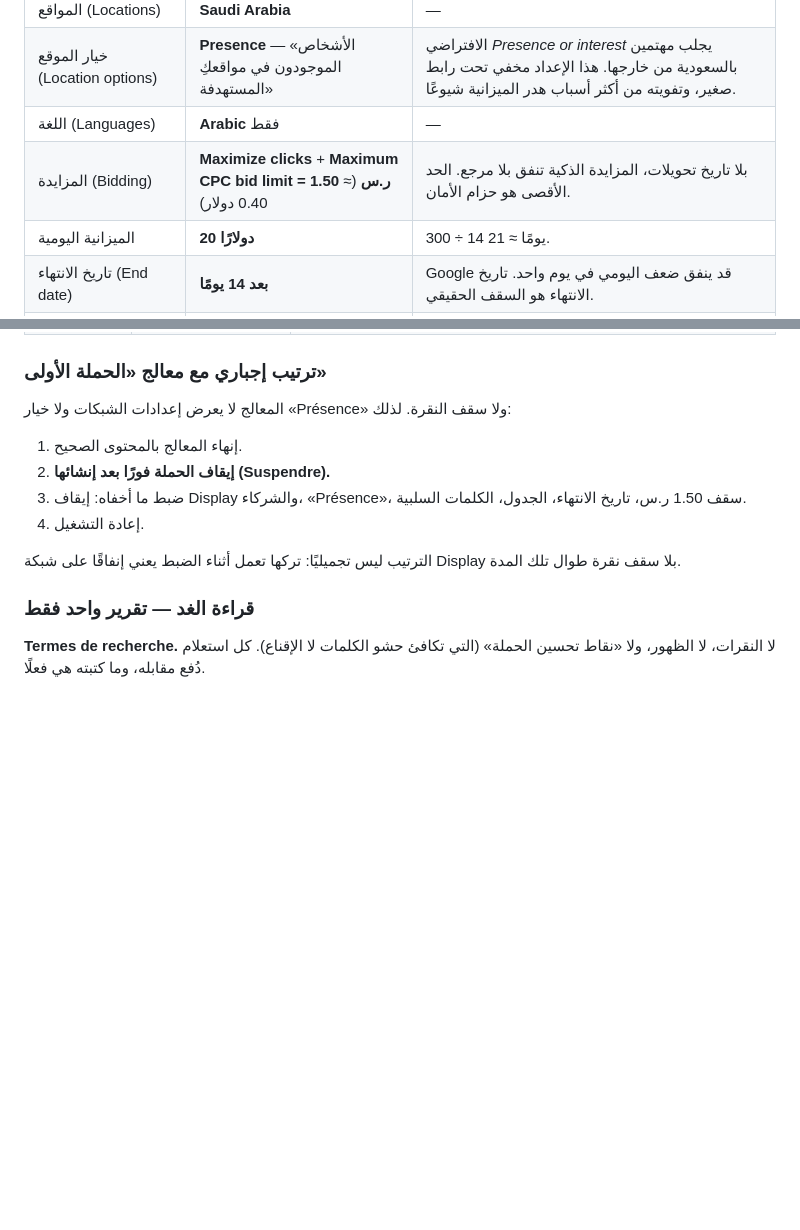
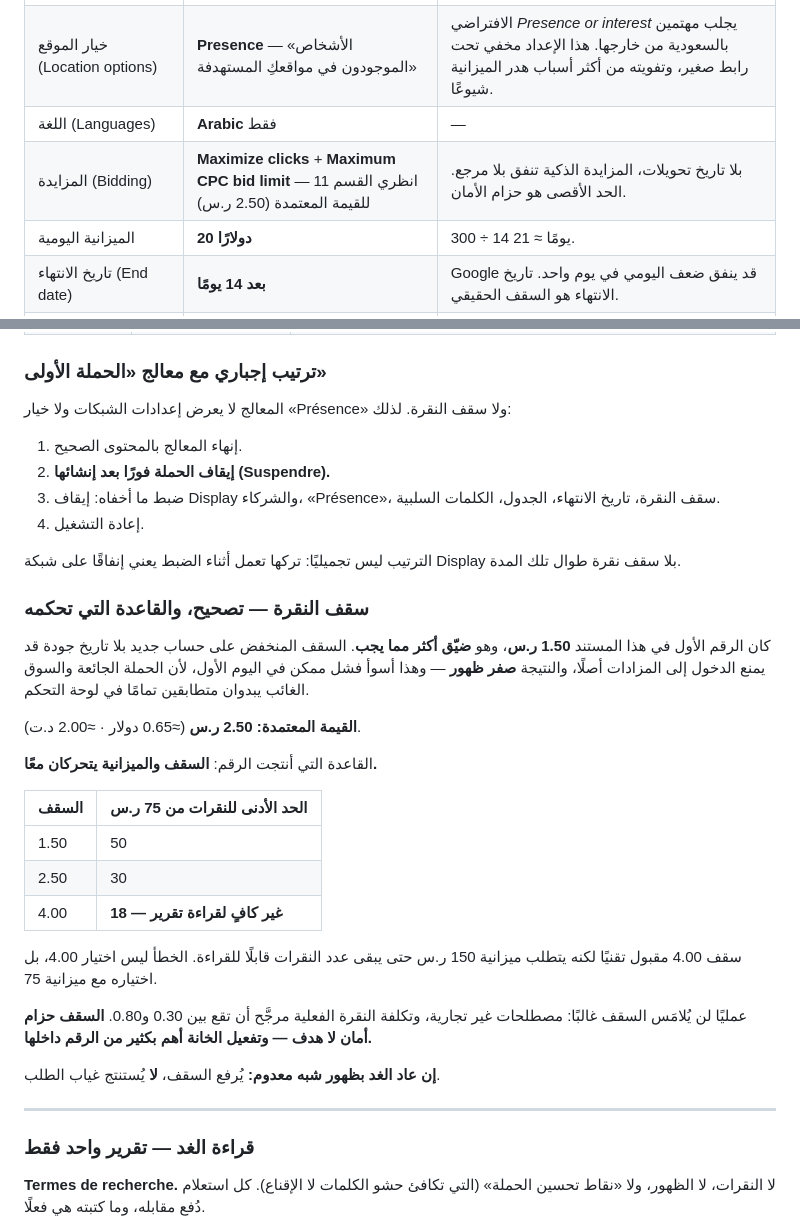
Before and after one commit to inquiryknex-cmyk/Nizamuk.Business, a Markdown page: docs/google-ads-campaign.md, 2 parts joined by grey strips. Drawn GitHub-style; blank space fills up the shorter version.

Commit message:
Correct the CPC cap, and record the rule behind it
The doc said 1.50 SAR in two places. That was too tight. A low cap on a
new account with no quality-score history can keep the campaign out of
auctions entirely, and zero impressions is the worst day-one outcome
available — a starved campaign and an absent market are indistinguishable
in the dashboard, which is how good campaigns get abandoned.

Adopted value is 2.50 SAR, with the reasoning that produced it rather
than just the number: cap and budget move together. Against a 75 SAR
daily budget, a 4.00 cap floors the day at 18 clicks, too few to read a
search terms report. 4.00 is not wrong in itself — it is wrong paired
with a 75 SAR budget, and would need 150 to stay readable.

Also states what the cap is for. On non-commercial Arabic terms actual
CPC will likely land between 0.30 and 0.80, so the ceiling probably
never binds; ticking the box at all matters far more than the number
inside it. And if tomorrow shows near-zero impressions the response is
to raise the cap, not to conclude there is no demand.

Co-Authored-By: Claude Opus 5 <noreply@anthropic.com>
Claude-Session: https://claude.ai/code/session_019Jkm79uT74D8BViCqaUCyS

```diff
--- a/docs/google-ads-campaign.md
+++ b/docs/google-ads-campaign.md
@@ -199,7 +199,7 @@ Test Mode. تُستخدم بطاقة الاختبار `4242 4242 4242 4242`.
 | المواقع (Locations) | **Saudi Arabia** | — |
 | خيار الموقع (Location options) | **Presence** — «الأشخاص الموجودون في مواقعكِ المستهدفة» | الافتراضي *Presence or interest* يجلب مهتمين بالسعودية من خارجها. هذا الإعداد مخفي تحت رابط صغير، وتفويته من أكثر أسباب هدر الميزانية شيوعًا. |
 | اللغة (Languages) | **Arabic** فقط | — |
-| المزايدة (Bidding) | **Maximize clicks** + **Maximum CPC bid limit = 1.50 ر.س** (≈ 0.40 دولار) | بلا تاريخ تحويلات، المزايدة الذكية تنفق بلا مرجع. الحد الأقصى هو حزام الأمان. |
+| المزايدة (Bidding) | **Maximize clicks** + **Maximum CPC bid limit** — انظري القسم 11 للقيمة المعتمدة (2.50 ر.س) | بلا تاريخ تحويلات، المزايدة الذكية تنفق بلا مرجع. الحد الأقصى هو حزام الأمان. |
 | الميزانية اليومية | **20 دولارًا** | 300 ÷ 14 يومًا ≈ 21. |
 | تاريخ الانتهاء (End date) | **بعد 14 يومًا** | Google قد ينفق ضعف اليومي في يوم واحد. تاريخ الانتهاء هو السقف الحقيقي. |
 | الديموغرافيا (Demographics) | استبعاد **Male**. **يُترك Unknown مفعّلًا.** | المنتج للنساء. استبعاد Unknown يقتل أغلب الحركة لأن أكبر شريحة في السعودية غير معروفة الجنس. |
@@ -641,12 +641,40 @@ Test Mode. تُستخدم بطاقة الاختبار `4242 4242 4242 4242`.
 
 1. إنهاء المعالج بالمحتوى الصحيح.
 2. **إيقاف الحملة فورًا بعد إنشائها (Suspendre).**
-3. ضبط ما أخفاه: إيقاف Display والشركاء، «Présence»، سقف 1.50 ر.س، تاريخ
+3. ضبط ما أخفاه: إيقاف Display والشركاء، «Présence»، سقف النقرة، تاريخ
    الانتهاء، الجدول، الكلمات السلبية.
 4. إعادة التشغيل.
 
 الترتيب ليس تجميليًا: تركها تعمل أثناء الضبط يعني إنفاقًا على شبكة Display بلا
 سقف نقرة طوال تلك المدة.
+
+### سقف النقرة — تصحيح، والقاعدة التي تحكمه
+
+كان الرقم الأول في هذا المستند **1.50 ر.س**، وهو **ضيّق أكثر مما يجب**. السقف
+المنخفض على حساب جديد بلا تاريخ جودة قد يمنع الدخول إلى المزادات أصلًا، والنتيجة
+**صفر ظهور** — وهذا أسوأ فشل ممكن في اليوم الأول، لأن الحملة الجائعة والسوق
+الغائب يبدوان متطابقين تمامًا في لوحة التحكم.
+
+**القيمة المعتمدة: 2.50 ر.س** (≈0.65 دولار · ≈2.00 د.ت).
+
+القاعدة التي أنتجت الرقم: **السقف والميزانية يتحركان معًا.**
+
+| السقف | الحد الأدنى للنقرات من 75 ر.س |
+|---|---|
+| 1.50 | 50 |
+| 2.50 | 30 |
+| 4.00 | **18 — غير كافٍ لقراءة تقرير** |
+
+سقف 4.00 مقبول تقنيًا لكنه يتطلب ميزانية 150 ر.س حتى يبقى عدد النقرات قابلًا
+للقراءة. الخطأ ليس اختيار 4.00، بل اختياره مع ميزانية 75.
+
+عمليًا لن يُلامَس السقف غالبًا: مصطلحات غير تجارية، وتكلفة النقرة الفعلية
+مرجَّح أن تقع بين 0.30 و0.80. **السقف حزام أمان لا هدف — وتفعيل الخانة أهم بكثير
+من الرقم داخلها.**
+
+**إن عاد الغد بظهور شبه معدوم:** يُرفع السقف، **لا** يُستنتج غياب الطلب.
+
+---
 
 ### قراءة الغد — تقرير واحد فقط
 
```
